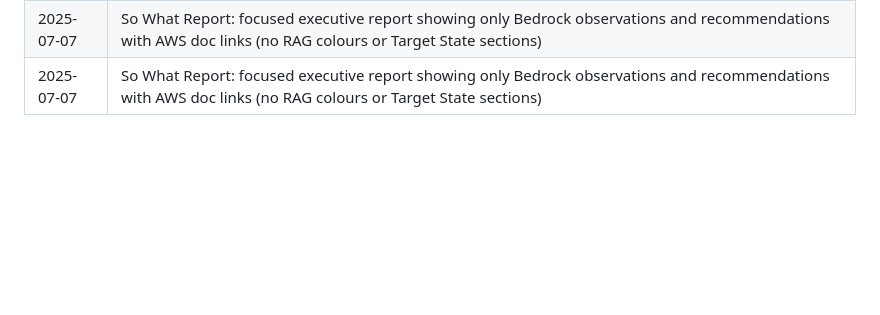
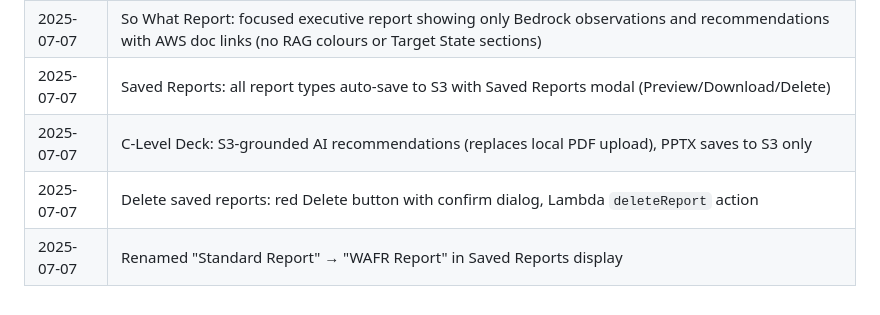
Before and after one commit to danielmatlock/workspaces-well-architected-review, a Markdown page: README.md, the part around the change. Rendered like a GitHub page; blank space fills up the shorter version.

Commit message:
Update docs: deleteReport action, S3-only PPTX save, WAFR Report rename

```diff
--- a/README.md
+++ b/README.md
@@ -49,4 +49,7 @@ To deploy: Actions tab → "Deploy WorkSpaces WAFR Amplify App" → Run workflow
 | 2025-07-07 | Lambda config: timeout increased to 90s, memory to 256MB |
 | 2025-07-07 | Frontend batching: sends 5 questions per API call (sequential) to stay within API Gateway 29s limit |
 | 2025-07-07 | So What Report: focused executive report showing only Bedrock observations and recommendations with AWS doc links (no RAG colours or Target State sections) |
-| 2025-07-07 | So What Report: focused executive report showing only Bedrock observations and recommendations with AWS doc links (no RAG colours or Target State sections) |
+| 2025-07-07 | Saved Reports: all report types auto-save to S3 with Saved Reports modal (Preview/Download/Delete) |
+| 2025-07-07 | C-Level Deck: S3-grounded AI recommendations (replaces local PDF upload), PPTX saves to S3 only |
+| 2025-07-07 | Delete saved reports: red Delete button with confirm dialog, Lambda `deleteReport` action |
+| 2025-07-07 | Renamed "Standard Report" → "WAFR Report" in Saved Reports display |
```
Also changed, not shown: CHANGELOG.md (+15 -4 lines), docs/ARCHITECTURE.md (+13 -2 lines).
